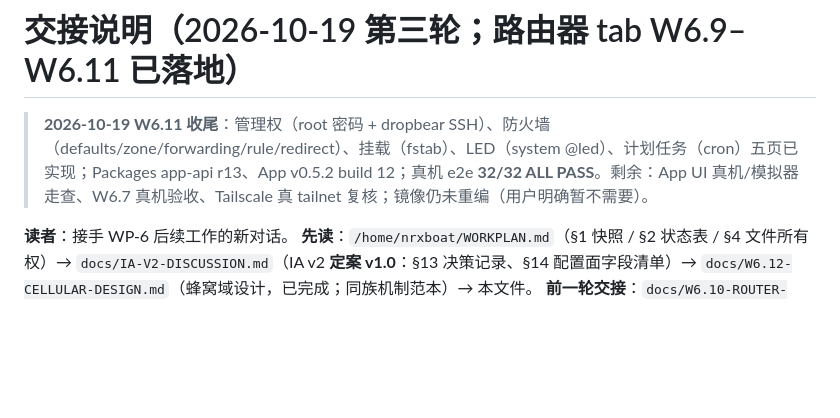
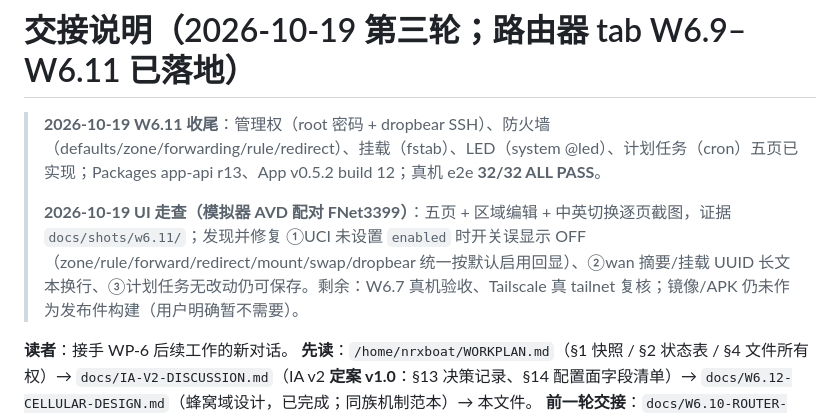
Before and after one commit to quartzwrt/QuartzWrt-App, a Markdown page: docs/HANDOFF.md, the part around the change. Drawn GitHub-style; blank space fills up the shorter version.

Commit message:
docs: W6.11 模拟器 UI 走查记录与三处修正

```diff
--- a/docs/HANDOFF.md
+++ b/docs/HANDOFF.md
@@ -1,6 +1,8 @@
 # 交接说明（2026-10-19 第三轮；路由器 tab W6.9–W6.11 已落地）
 
-> **2026-10-19 W6.11 收尾**：管理权（root 密码 + dropbear SSH）、防火墙（defaults/zone/forwarding/rule/redirect）、挂载（fstab）、LED（system @led）、计划任务（cron）五页已实现；Packages app-api r13、App v0.5.2 build 12；真机 e2e **32/32 ALL PASS**。剩余：App UI 真机/模拟器走查、W6.7 真机验收、Tailscale 真 tailnet 复核；镜像仍未重编（用户明确暂不需要）。
+> **2026-10-19 W6.11 收尾**：管理权（root 密码 + dropbear SSH）、防火墙（defaults/zone/forwarding/rule/redirect）、挂载（fstab）、LED（system @led）、计划任务（cron）五页已实现；Packages app-api r13、App v0.5.2 build 12；真机 e2e **32/32 ALL PASS**。
+>
+> **2026-10-19 UI 走查（模拟器 AVD 配对 FNet3399）**：五页 + 区域编辑 + 中英切换逐页截图，证据 `docs/shots/w6.11/`；发现并修复 ①UCI 未设置 `enabled` 时开关误显示 OFF（zone/rule/forward/redirect/mount/swap/dropbear 统一按默认启用回显）、②wan 摘要/挂载 UUID 长文本换行、③计划任务无改动仍可保存。剩余：W6.7 真机验收、Tailscale 真 tailnet 复核；镜像/APK 仍未作为发布件构建（用户明确暂不需要）。
 
 **读者**：接手 WP-6 后续工作的新对话。
 **先读**：`/home/nrxboat/WORKPLAN.md`（§1 快照 / §2 状态表 / §4 文件所有权）→
```
